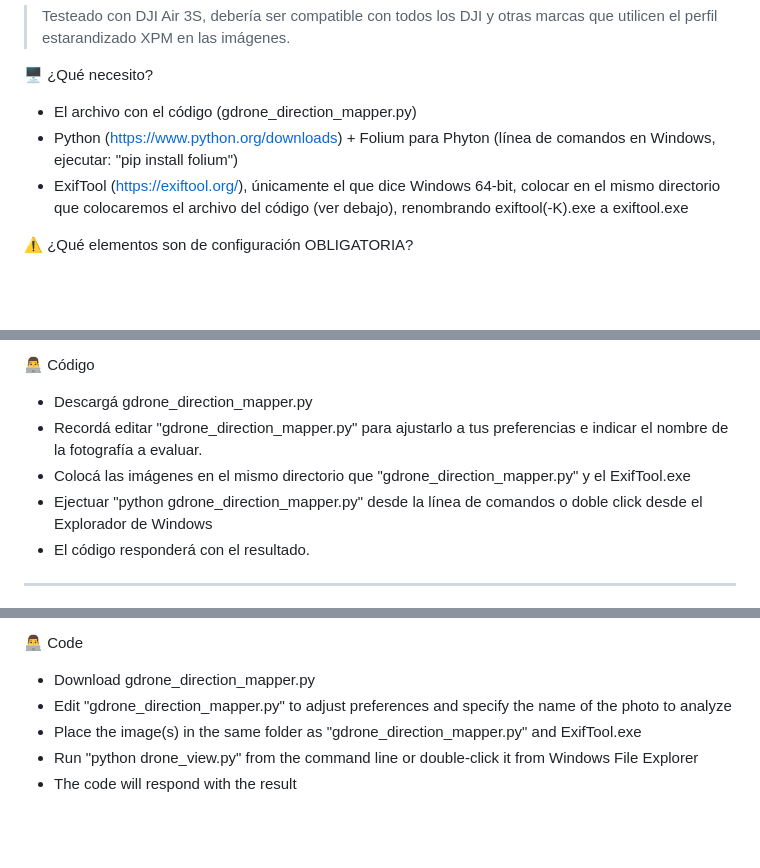
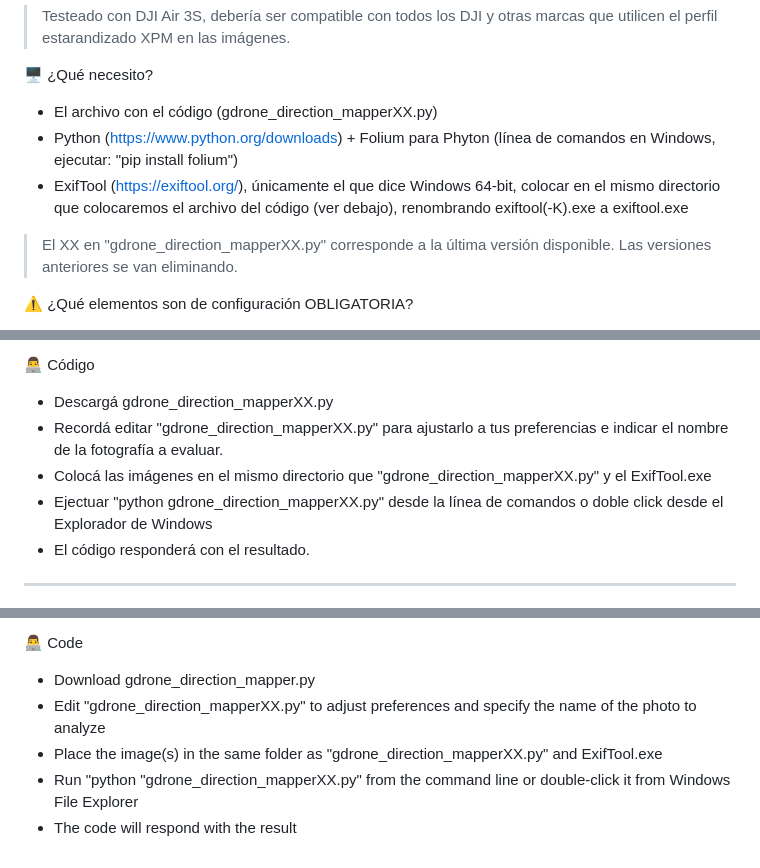
Before and after one commit to uday6725/gDroneMapper, a Markdown page: README.md, 3 parts joined by grey strips. Rendered like a GitHub page; blank space fills up the shorter version.

```diff
--- a/README.md
+++ b/README.md
@@ -13,9 +13,11 @@ Version 0.3 - Versión MS Windows
 > Testeado con DJI Air 3S, debería ser compatible con todos los DJI y otras marcas que utilicen el perfil estarandizado XPM en las imágenes.
 
 🖥️ ¿Qué necesito?
-- El archivo con el código (gdrone_direction_mapper.py)
+- El archivo con el código (gdrone_direction_mapperXX.py)
 - Python (https://www.python.org/downloads) + Folium para Phyton (línea de comandos en Windows, ejecutar: "pip install folium")
 - ExifTool (https://exiftool.org/), únicamente el que dice Windows 64-bit, colocar en el mismo directorio que colocaremos el archivo del código (ver debajo), renombrando exiftool(-K).exe a exiftool.exe
+
+ > El XX en "gdrone_direction_mapperXX.py" corresponde a la última versión disponible.  Las versiones anteriores se van eliminando.
 
 ⚠️ ¿Qué elementos son de configuración OBLIGATORIA?
 - jpg_path: ruta del archivo de imagen con metadatos GPS
@@ -29,10 +31,10 @@ Version 0.3 - Versión MS Windows
 - use_custom_filename: si se desea que el archivo HTML se nombre automáticamente según la imagen (True o False)
 
 👨‍💻 Código
-- Descargá gdrone_direction_mapper.py
-- Recordá editar "gdrone_direction_mapper.py" para ajustarlo a tus preferencias e indicar el nombre de la fotografía a evaluar.
-- Colocá las imágenes en el mismo directorio que "gdrone_direction_mapper.py" y el ExifTool.exe
-- Ejectuar "python gdrone_direction_mapper.py" desde la línea de comandos o doble click desde el Explorador de Windows
+- Descargá gdrone_direction_mapperXX.py
+- Recordá editar "gdrone_direction_mapperXX.py" para ajustarlo a tus preferencias e indicar el nombre de la fotografía a evaluar.
+- Colocá las imágenes en el mismo directorio que "gdrone_direction_mapperXX.py" y el ExifTool.exe
+- Ejectuar "python gdrone_direction_mapperXX.py" desde la línea de comandos o doble click desde el Explorador de Windows
 - El código responderá con el resultado.
 
 ----
@@ -71,7 +74,7 @@ What does it do?<br>
 
 👨‍💻 Code
 - Download gdrone_direction_mapper.py
-- Edit "gdrone_direction_mapper.py" to adjust preferences and specify the name of the photo to analyze
-- Place the image(s) in the same folder as "gdrone_direction_mapper.py" and ExifTool.exe
-- Run "python drone_view.py" from the command line or double-click it from Windows File Explorer
+- Edit "gdrone_direction_mapperXX.py" to adjust preferences and specify the name of the photo to analyze
+- Place the image(s) in the same folder as "gdrone_direction_mapperXX.py" and ExifTool.exe
+- Run "python "gdrone_direction_mapperXX.py" from the command line or double-click it from Windows File Explorer
 - The code will respond with the result
```
Also changed, not shown: other parts of README.md (+2 -1 lines).
